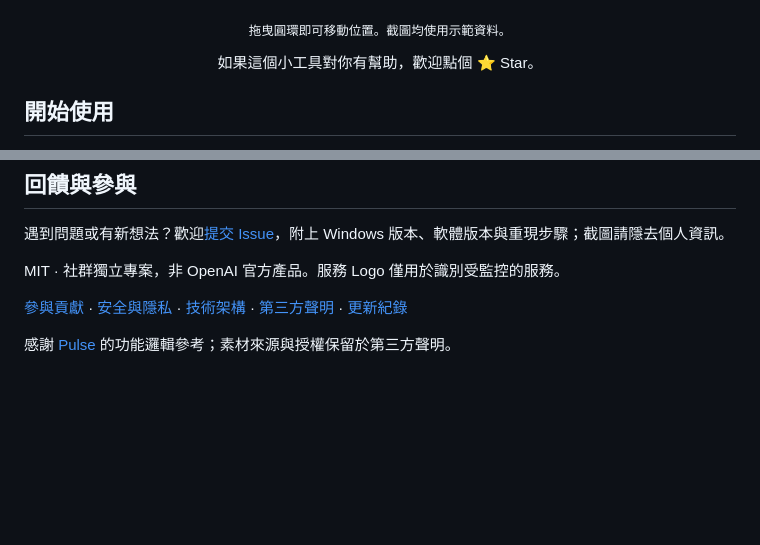
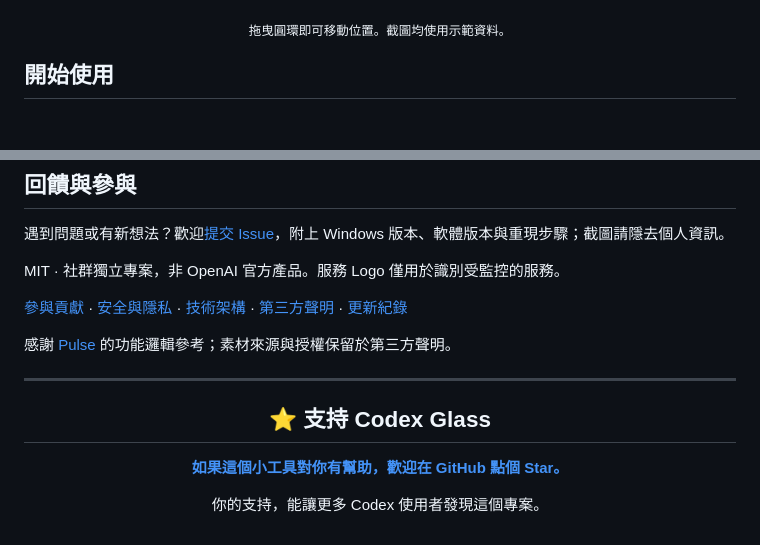
Before and after one commit to qyyzclthsay/Codex-Glass, a Markdown page: README.zh-TW.md, 2 parts joined by grey strips. GitHub-like rendering; blank space fills up the shorter version.

```diff
--- a/README.zh-TW.md
+++ b/README.zh-TW.md
@@ -19,8 +19,6 @@
 <table><tr><td align="center" width="22%"><b>桌面常駐</b><br><br><img src="assets/preview-ring.png" width="92" alt="桌面常駐 · Demo"></td><td align="center" width="22%"><b>停留查看數字</b><br><br><img src="assets/preview-ring-hover.png" width="92" alt="停留查看數字 · Demo"></td><td align="center" width="56%"><b>點擊展開用量</b><br><img src="assets/preview-zh-TW.png" width="240" alt="點擊展開用量 · Demo"></td></tr></table>
 
 <p align="center"><sub>拖曳圓環即可移動位置。截圖均使用示範資料。</sub></p>
-
-<p align="center">如果這個小工具對你有幫助，歡迎點個 ⭐ Star。</p>
 
 ## 開始使用
 
@@ -163,3 +161,14 @@ MIT · 社群獨立專案，非 OpenAI 官方產品。服務 Logo 僅用於識
 [參與貢獻](CONTRIBUTING.md) · [安全與隱私](SECURITY.md) · [技術架構](docs/ARCHITECTURE.md) · [第三方聲明](THIRD_PARTY_NOTICES.md) · [更新紀錄](CHANGELOG.md)
 
 感謝 [Pulse](https://github.com/qunqin24/Pulse) 的功能邏輯參考；素材來源與授權保留於第三方聲明。
+
+---
+
+<div align="center">
+
+<h2>⭐ 支持 Codex Glass</h2>
+
+<p><strong><a href="https://github.com/qyyzclthsay/Codex-Glass">如果這個小工具對你有幫助，歡迎在 GitHub 點個 Star。</a></strong></p>
+<p>你的支持，能讓更多 Codex 使用者發現這個專案。</p>
+
+</div>
```
Also changed, not shown: README.md (+11 -2 lines), README.zh-CN.md (+11 -2 lines).
